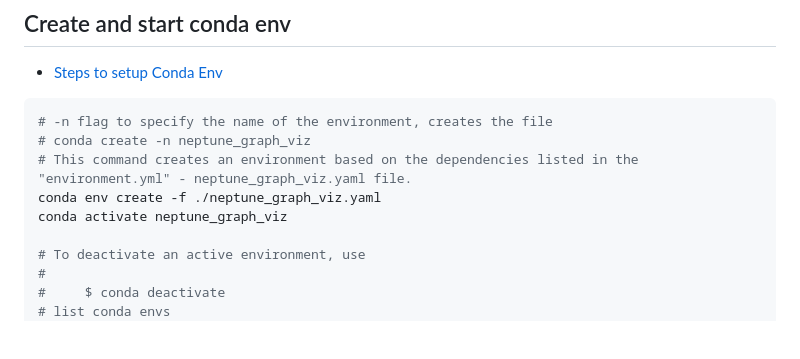
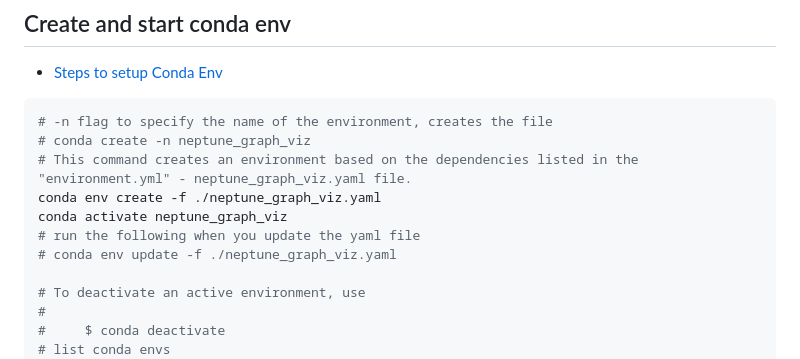
Before and after one commit to paramraghavan/graphDB, a Markdown page: render_graph/README.md, the part around the change. Rendered like a GitHub page; blank space fills up the shorter version.

Commit message:
update conda env

```diff
--- a/render_graph/README.md
+++ b/render_graph/README.md
@@ -19,6 +19,8 @@ $ ~/miniconda.sh -b -p $HOME/miniconda
 # This command creates an environment based on the dependencies listed in the "environment.yml" - neptune_graph_viz.yaml file.
 conda env create -f ./neptune_graph_viz.yaml
 conda activate neptune_graph_viz
+# run the following when you update the yaml file
+# conda env update -f ./neptune_graph_viz.yaml
 
 # To deactivate an active environment, use
 #
```
